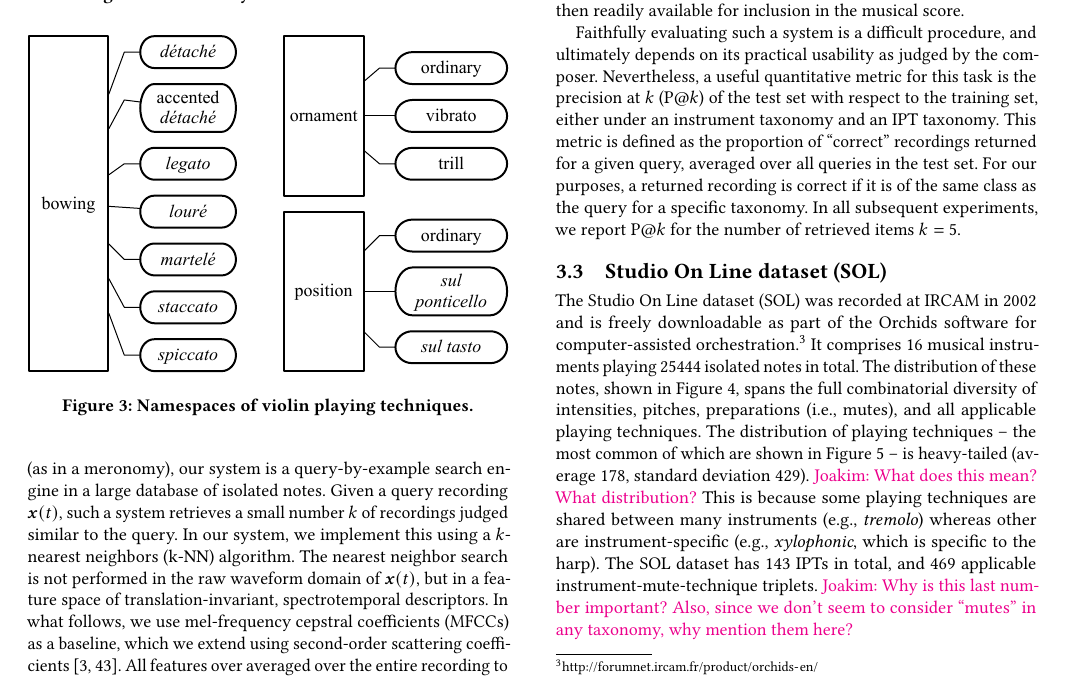
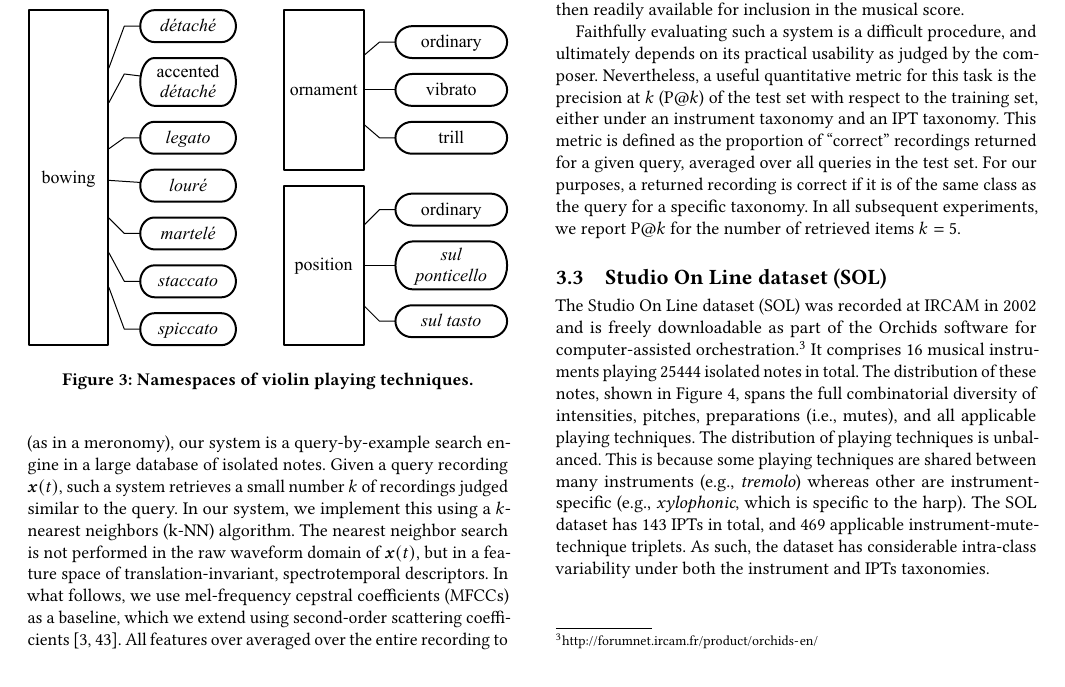
Before and after one commit to mathieulagrange/dlfm2018, a LaTeX paper (dlfm2018_draft/lostanlen2018dlfm.tex, which reads dlfm2018_draft/samplebody-conf.tex): part of page 4 of 11, cut so that both start at the same text. Compiled offline with pdfLaTeX.

Commit message:
Clarify discussion on distribution of IPTs

```diff
--- a/dlfm2018_draft/samplebody-conf.tex
+++ b/dlfm2018_draft/samplebody-conf.tex
@@ -235,11 +235,10 @@ In all subsequent experiments, we report P@$k$ for the number of retrieved items
 The Studio On Line dataset (SOL) was recorded at IRCAM in 2002 and is freely downloadable as part of the Orchids software for computer-assisted orchestration.\footnote{\url{http://forumnet.ircam.fr/product/orchids-en/}}
 It comprises 16 musical instruments playing $25444$ isolated notes in total.
 The distribution of these notes, shown in Figure \ref{fig:instrument-histogram}, spans the full combinatorial diversity of intensities, pitches, preparations (\ie{}, mutes), and all applicable playing techniques.
-The distribution of playing techniques -- the most common of which are shown in Figure \ref{fig:technique-histogram} -- is heavy-tailed (average $178$, standard deviation $429$).
-\ja{What does this mean? What distribution?}
+The distribution of playing techniques is unbalanced.
 This is because some playing techniques are shared between many instruments (\eg{}, \textit{tremolo}) whereas other are instrument-specific (\eg{}, \textit{xylophonic}, which is specific to the harp).
 The SOL dataset has $143$ IPTs in total, and $469$ applicable instrument-mute-technique triplets.
-\ja{Why is this last number important? Also, since we don't seem to consider ``mutes'' in any taxonomy, why mention them here?}
+As such, the dataset has considerable intra-class variability under both the instrument and IPTs taxonomies.
 
 \begin{figure}[t!]
 \centering
```
